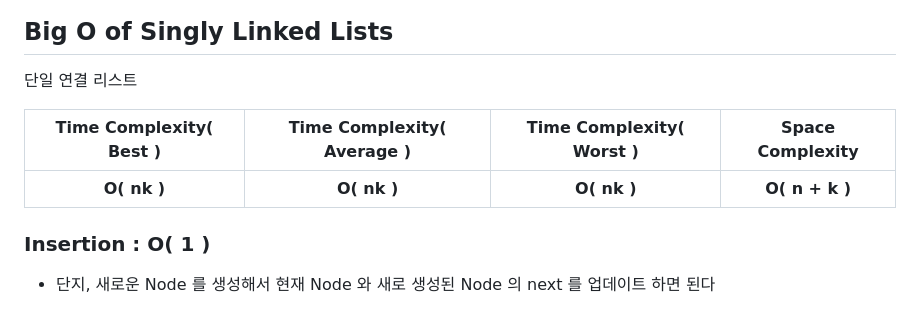
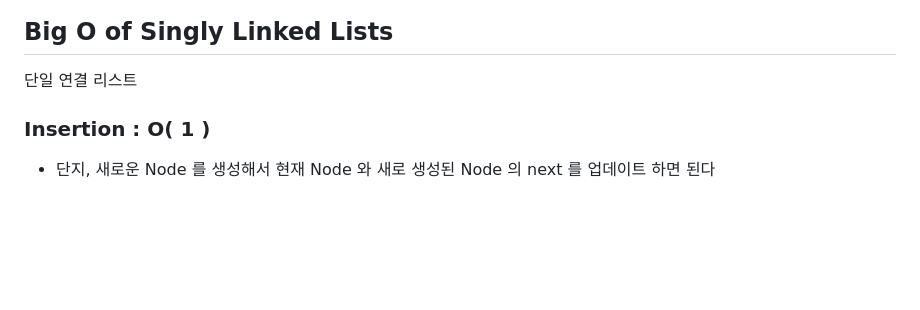
Before and after one commit to divinity6/javascriptAlgorithms-study, a Markdown page: 16SinglyLinkedList/12_단일_연결_리스트_빅_오.md, the part around the change. GitHub-like rendering; blank space fills up the shorter version.

Commit message:
[ refactor ][ SinglyLinkedList > 12 ]SinglyLinkedLists_Big_O_주석수정

```diff
--- a/16SinglyLinkedList/12_단일_연결_리스트_빅_오.md
+++ b/16SinglyLinkedList/12_단일_연결_리스트_빅_오.md
@@ -1,11 +1,6 @@
 ## Big O of Singly Linked Lists
 
 단일 연결 리스트
-
-| Time Complexity( Best ) | Time Complexity( Average ) | Time Complexity( Worst ) | Space Complexity |
-|:-----------------------:|:--------------------------:|:------------------------:|:----------------:|
-|       **O( nk )**       |        **O( nk )**         |       **O( nk )**        |  **O( n + k )**  |
-
 
 ### Insertion : **O( 1 )**
 
```
